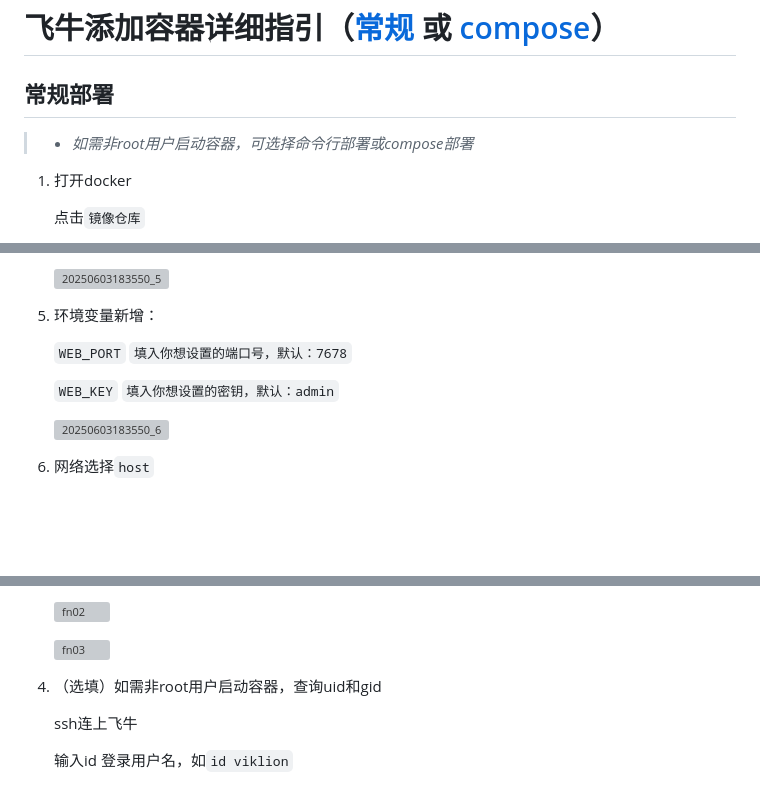
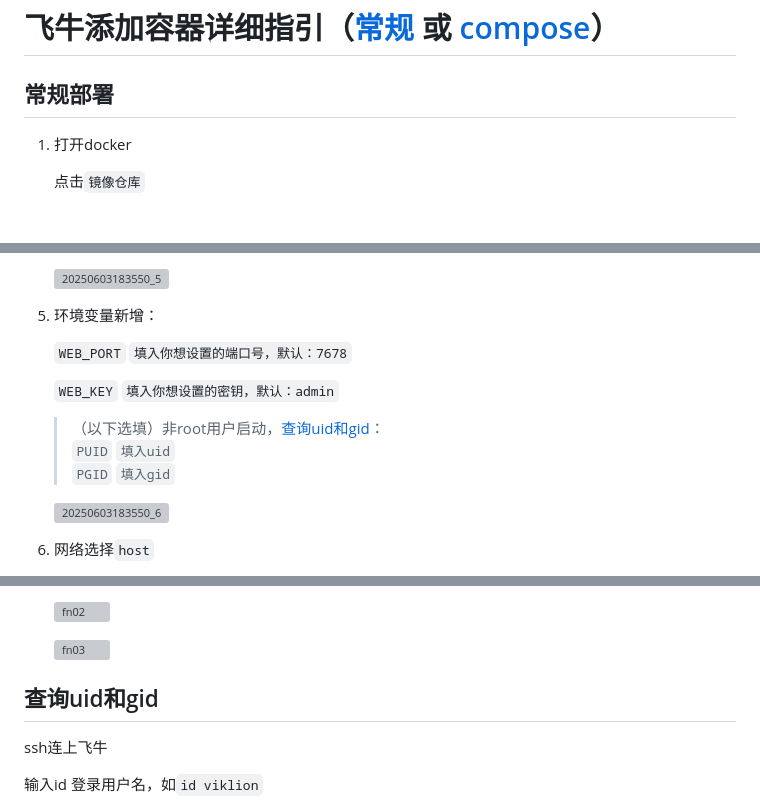
Before and after one commit to viklion/PowerControl, a Markdown page: FNOS.md, 3 parts joined by grey strips. Drawn GitHub-style; blank space fills up the shorter version; grey boxes are pictures that could not be loaded.

```diff
--- a/FNOS.md
+++ b/FNOS.md
@@ -1,6 +1,6 @@
 # 飞牛添加容器详细指引（[常规](https://github.com/viklion/PowerControl/blob/main/FNOS.md#常规部署) 或 [compose](https://github.com/viklion/PowerControl/blob/main/FNOS.md#compose部署)）
 ## 常规部署
-> * *如需非root用户启动容器，可选择命令行部署或compose部署*
+
 1. 打开docker
 
    点击`镜像仓库`
@@ -39,6 +39,10 @@
 
    `WEB_KEY`  `填入你想设置的密钥，默认：admin`
 
+   >（以下选填）非root用户启动，[查询uid和gid](https://github.com/viklion/PowerControl/blob/main/FNOS.md#查询uid和gid)：
+   > `PUID`  `填入uid`
+   > `PGID`  `填入gid`
+
    ![20250603183550_6](https://github.com/user-attachments/assets/3eac7a64-9f0a-49dd-a4de-f3edeed7d34a)
 
 1. 网络选择`host`
@@ -84,7 +88,7 @@
 
    ![fn03](https://github.com/user-attachments/assets/5da4e3b3-eaa0-4240-87c9-fd884a985a32)
 
-1. （选填）如需非root用户启动容器，查询uid和gid
+## 查询uid和gid
 
    ssh连上飞牛
 
```
Also changed, not shown: other parts of FNOS.md (+1 -1 lines).
